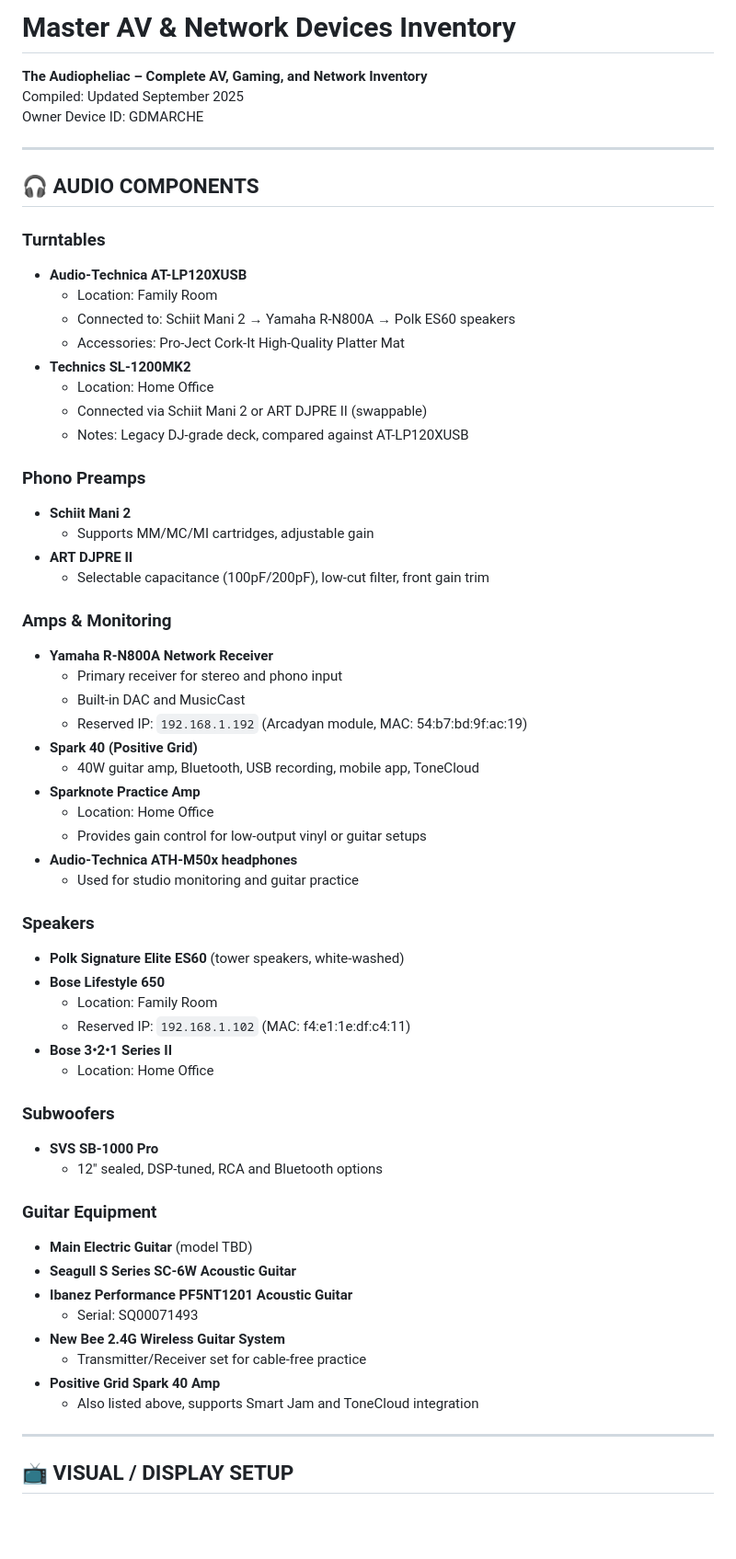
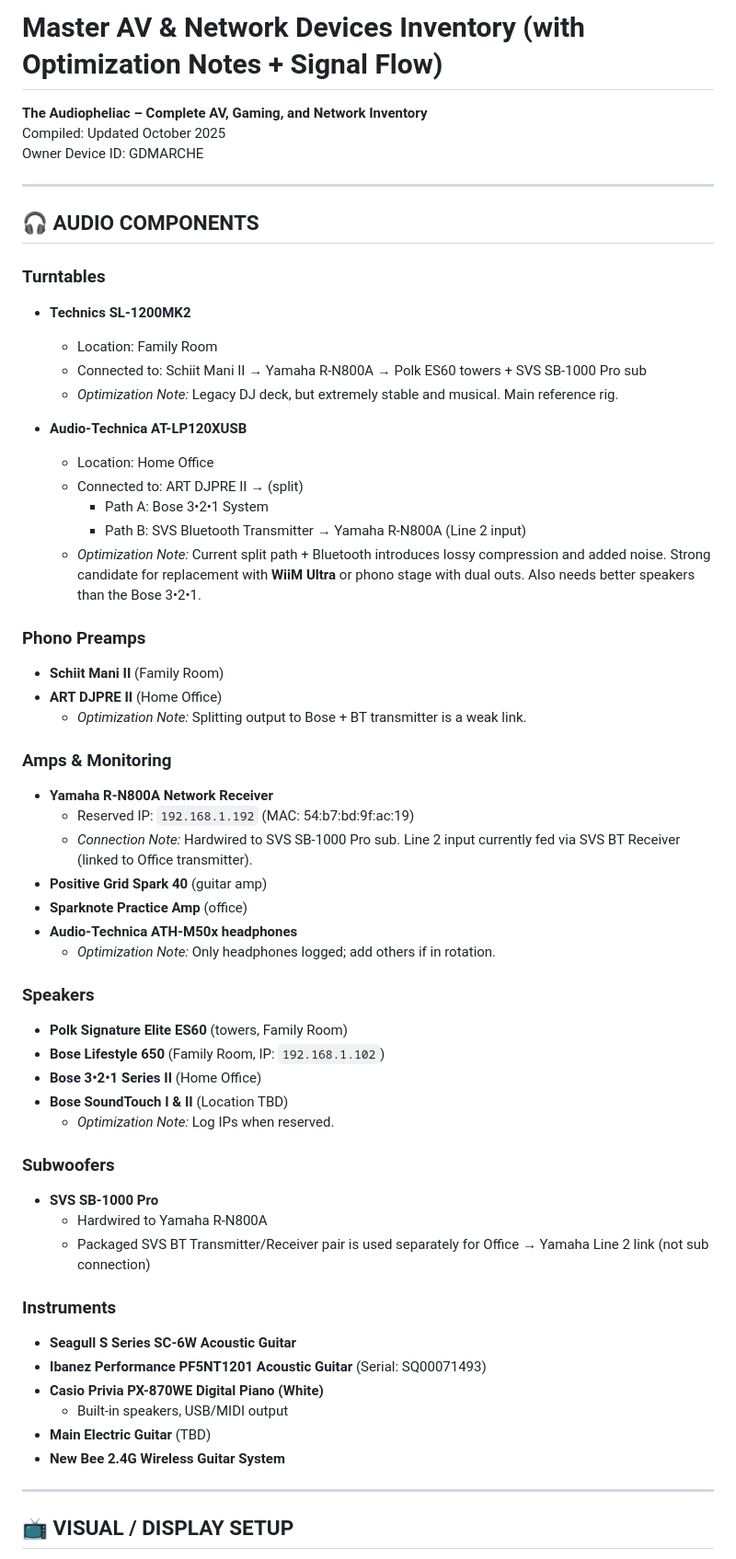
Before and after one commit to MarcArmy2003/The-Audiopheliac, a Markdown page: docs/AV_Network_Master_List.md, the part around the change printed below. Shown: that part at 92% size. GitHub-like rendering; blank space fills up the shorter version.

```diff
--- a/docs/AV_Network_Master_List.md
+++ b/docs/AV_Network_Master_List.md
@@ -1,6 +1,6 @@
-# Master AV & Network Devices Inventory
+# Master AV & Network Devices Inventory (with Optimization Notes + Signal Flow)
 **The Audiopheliac – Complete AV, Gaming, and Network Inventory**
-Compiled: Updated September 2025
+Compiled: Updated October 2025
 Owner Device ID: GDMARCHE
 
 ---
@@ -8,55 +8,51 @@ Owner Device ID: GDMARCHE
 ## 🎧 AUDIO COMPONENTS
 
 ### Turntables
+- **Technics SL-1200MK2**
+  - Location: Family Room
+  - Connected to: Schiit Mani II → Yamaha R-N800A → Polk ES60 towers + SVS SB-1000 Pro sub
+  - *Optimization Note:* Legacy DJ deck, but extremely stable and musical. Main reference rig.
+
 - **Audio-Technica AT-LP120XUSB**
-  - Location: Family Room
-  - Connected to: Schiit Mani 2 → Yamaha R-N800A → Polk ES60 speakers
-  - Accessories: Pro-Ject Cork-It High-Quality Platter Mat
-- **Technics SL-1200MK2**
   - Location: Home Office
-  - Connected via Schiit Mani 2 or ART DJPRE II (swappable)
-  - Notes: Legacy DJ-grade deck, compared against AT-LP120XUSB
+  - Connected to: ART DJPRE II → (split)
+    - Path A: Bose 3•2•1 System
+    - Path B: SVS Bluetooth Transmitter → Yamaha R-N800A (Line 2 input)
+  - *Optimization Note:* Current split path + Bluetooth introduces lossy compression and added noise. Strong candidate for replacement with **WiiM Ultra** or phono stage with dual outs. Also needs better speakers than the Bose 3•2•1.
 
 ### Phono Preamps
-- **Schiit Mani 2**
-  - Supports MM/MC/MI cartridges, adjustable gain
-- **ART DJPRE II**
-  - Selectable capacitance (100pF/200pF), low-cut filter, front gain trim
+- **Schiit Mani II** (Family Room)
+- **ART DJPRE II** (Home Office)
+  - *Optimization Note:* Splitting output to Bose + BT transmitter is a weak link.
 
 ### Amps & Monitoring
 - **Yamaha R-N800A Network Receiver**
-  - Primary receiver for stereo and phono input
-  - Built-in DAC and MusicCast
-  - Reserved IP: `192.168.1.192` (Arcadyan module, MAC: 54:b7:bd:9f:ac:19)
-- **Spark 40 (Positive Grid)**
-  - 40W guitar amp, Bluetooth, USB recording, mobile app, ToneCloud
-- **Sparknote Practice Amp**
-  - Location: Home Office
-  - Provides gain control for low-output vinyl or guitar setups
+  - Reserved IP: `192.168.1.192` (MAC: 54:b7:bd:9f:ac:19)
+  - *Connection Note:* Hardwired to SVS SB-1000 Pro sub. Line 2 input currently fed via SVS BT Receiver (linked to Office transmitter).
+- **Positive Grid Spark 40** (guitar amp)
+- **Sparknote Practice Amp** (office)
 - **Audio-Technica ATH-M50x headphones**
-  - Used for studio monitoring and guitar practice
+  - *Optimization Note:* Only headphones logged; add others if in rotation.
 
 ### Speakers
-- **Polk Signature Elite ES60** (tower speakers, white-washed)
-- **Bose Lifestyle 650**
-  - Location: Family Room
-  - Reserved IP: `192.168.1.102` (MAC: f4:e1:1e:df:c4:11)
-- **Bose 3•2•1 Series II**
-  - Location: Home Office
+- **Polk Signature Elite ES60** (towers, Family Room)
+- **Bose Lifestyle 650** (Family Room, IP: `192.168.1.102`)
+- **Bose 3•2•1 Series II** (Home Office)
+- **Bose SoundTouch I & II** (Location TBD)
+  - *Optimization Note:* Log IPs when reserved.
 
 ### Subwoofers
 - **SVS SB-1000 Pro**
-  - 12" sealed, DSP-tuned, RCA and Bluetooth options
+  - Hardwired to Yamaha R-N800A
+  - Packaged SVS BT Transmitter/Receiver pair is used separately for Office → Yamaha Line 2 link (not sub connection)
 
-### Guitar Equipment
-- **Main Electric Guitar** (model TBD)
+### Instruments
 - **Seagull S Series SC-6W Acoustic Guitar**
-- **Ibanez Performance PF5NT1201 Acoustic Guitar**
-  - Serial: SQ00071493
+- **Ibanez Performance PF5NT1201 Acoustic Guitar** (Serial: SQ00071493)
+- **Casio Privia PX-870WE Digital Piano (White)**
+  - Built-in speakers, USB/MIDI output
+- **Main Electric Guitar** (TBD)
 - **New Bee 2.4G Wireless Guitar System**
-  - Transmitter/Receiver set for cable-free practice
-- **Positive Grid Spark 40 Amp**
-  - Also listed above, supports Smart Jam and ToneCloud integration
 
 ---
 
```
Also changed, not shown: other parts of docs/AV_Network_Master_List.md (+63 -72 lines).
